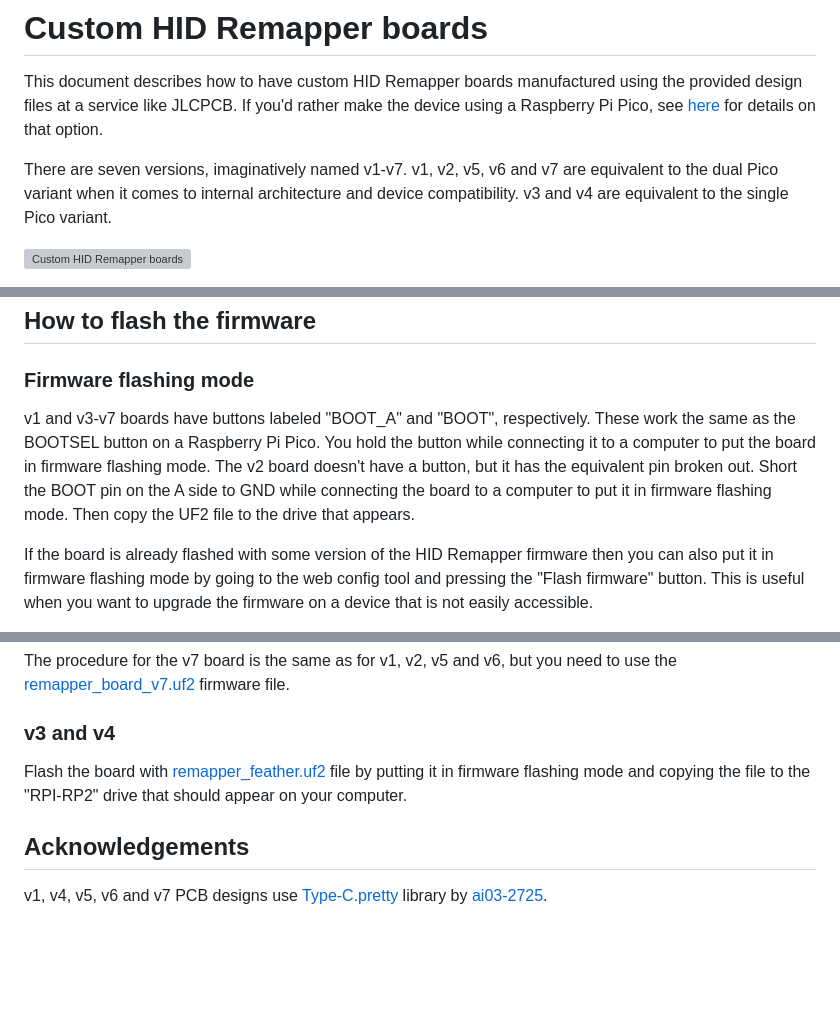
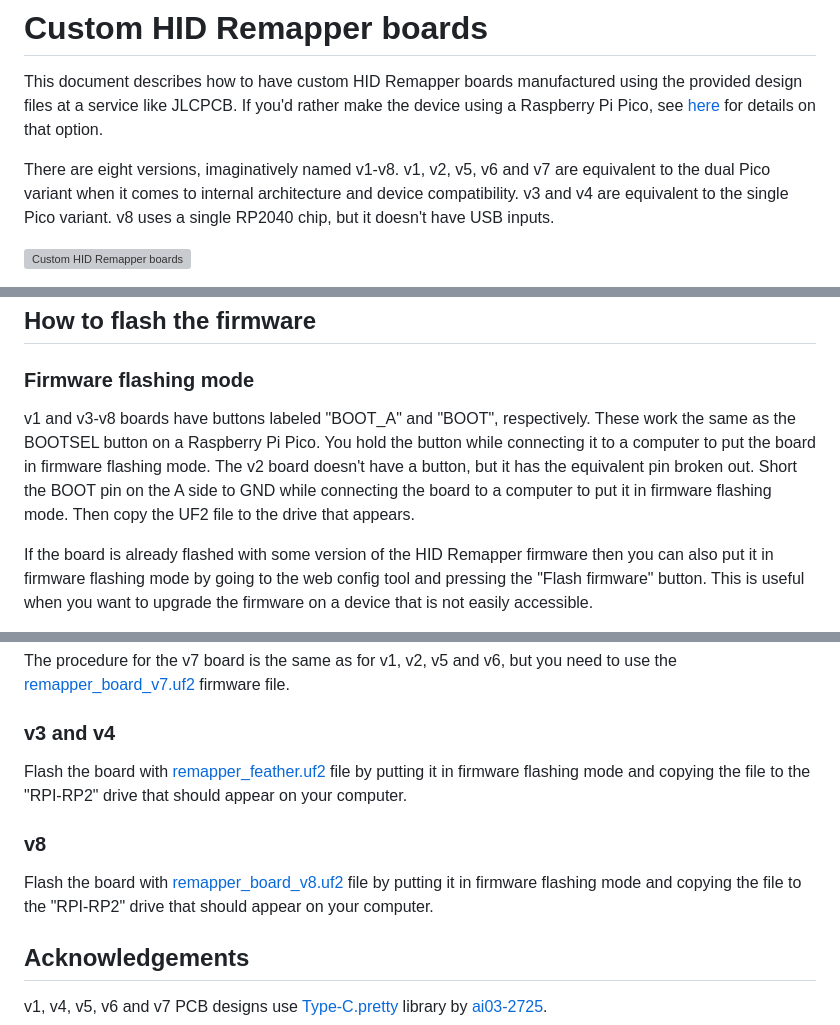
Before and after one commit to jfedor2/hid-remapper, a Markdown page: custom-boards/README.md, 3 parts joined by grey strips. GitHub-like rendering; blank space fills up the shorter version; grey boxes are pictures that could not be loaded.

Commit message:
Add firmware info for custom board v8

```diff
--- a/custom-boards/README.md
+++ b/custom-boards/README.md
@@ -2,7 +2,7 @@
 
 This document describes how to have custom HID Remapper boards manufactured using the provided design files at a service like JLCPCB. If you'd rather make the device using a Raspberry Pi Pico, see [here](../HARDWARE.md) for details on that option.
 
-There are seven versions, imaginatively named v1-v7. v1, v2, v5, v6 and v7 are equivalent to the dual Pico variant when it comes to internal architecture and device compatibility. v3 and v4 are equivalent to the single Pico variant.
+There are eight versions, imaginatively named v1-v8. v1, v2, v5, v6 and v7 are equivalent to the dual Pico variant when it comes to internal architecture and device compatibility. v3 and v4 are equivalent to the single Pico variant. v8 uses a single RP2040 chip, but it doesn't have USB inputs.
 
 ![Custom HID Remapper boards](../images/custom-boards.jpg)
 
@@ -32,7 +32,7 @@ If you want to use some other service than JLCPCB, you will likely need to adapt
 
 ### Firmware flashing mode
 
-v1 and v3-v7 boards have buttons labeled "BOOT\_A" and "BOOT", respectively. These work the same as the BOOTSEL button on a Raspberry Pi Pico. You hold the button while connecting it to a computer to put the board in firmware flashing mode. The v2 board doesn't have a button, but it has the equivalent pin broken out. Short the BOOT pin on the A side to GND while connecting the board to a computer to put it in firmware flashing mode. Then copy the UF2 file to the drive that appears.
+v1 and v3-v8 boards have buttons labeled "BOOT\_A" and "BOOT", respectively. These work the same as the BOOTSEL button on a Raspberry Pi Pico. You hold the button while connecting it to a computer to put the board in firmware flashing mode. The v2 board doesn't have a button, but it has the equivalent pin broken out. Short the BOOT pin on the A side to GND while connecting the board to a computer to put it in firmware flashing mode. Then copy the UF2 file to the drive that appears.
 
 If the board is already flashed with some version of the HID Remapper firmware then you can also put it in firmware flashing mode by going to the web config tool and pressing the "Flash firmware" button. This is useful when you want to upgrade the firmware on a device that is not easily accessible.
 
@@ -55,6 +55,10 @@ The procedure for the v7 board is the same as for v1, v2, v5 and v6, but you nee
 
 Flash the board with [remapper\_feather.uf2](https://github.com/jfedor2/hid-remapper/releases/latest/download/remapper_feather.uf2) file by putting it in firmware flashing mode and copying the file to the "RPI-RP2" drive that should appear on your computer.
 
+### v8
+
+Flash the board with [remapper\_board\_v8.uf2](https://github.com/jfedor2/hid-remapper/releases/latest/download/remapper_board_v8.uf2) file by putting it in firmware flashing mode and copying the file to the "RPI-RP2" drive that should appear on your computer.
+
 ## Acknowledgements
 
 v1, v4, v5, v6 and v7 PCB designs use [Type-C.pretty](https://github.com/ai03-2725/Type-C.pretty) library by [ai03-2725](https://github.com/ai03-2725).
```
